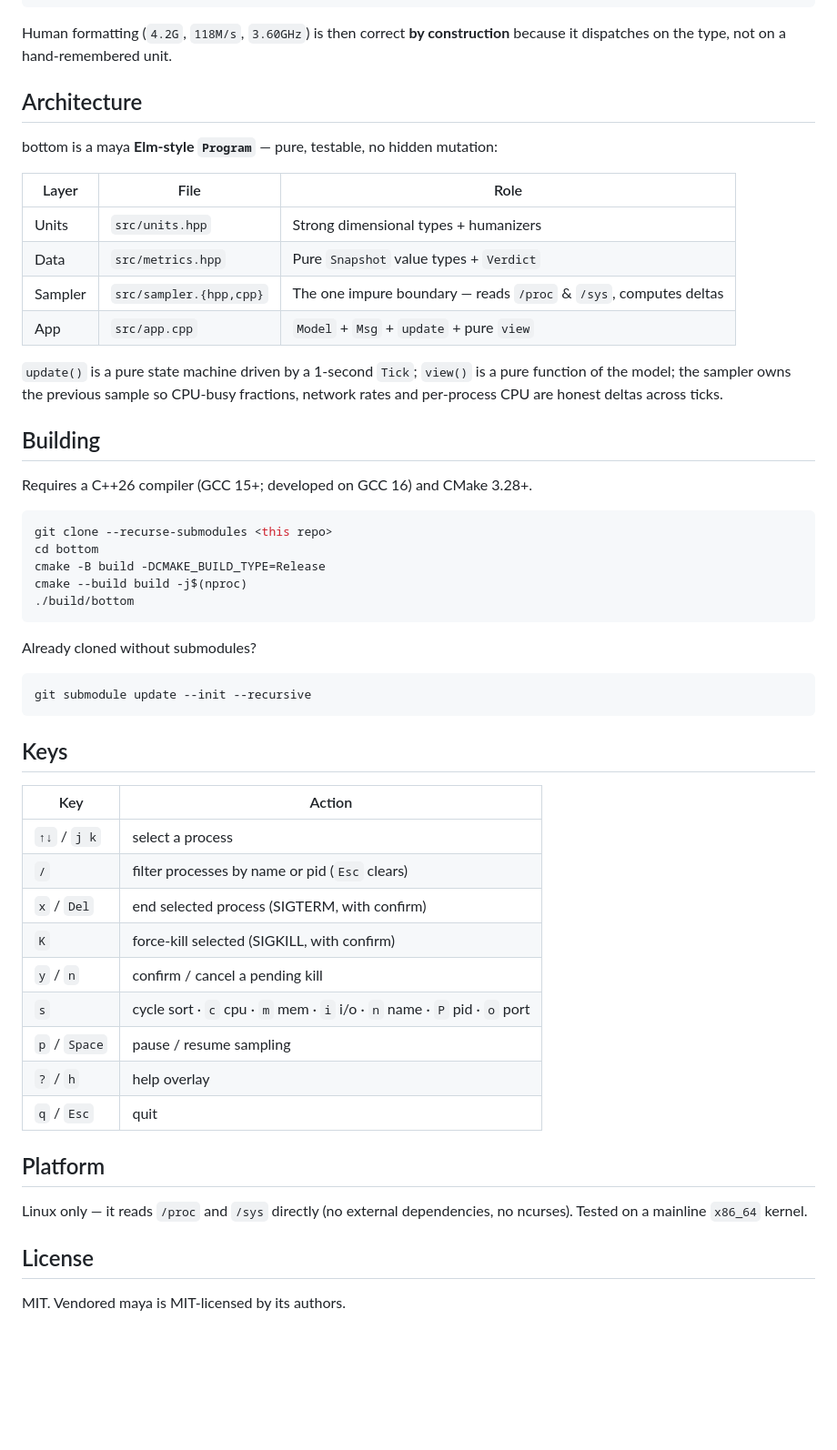
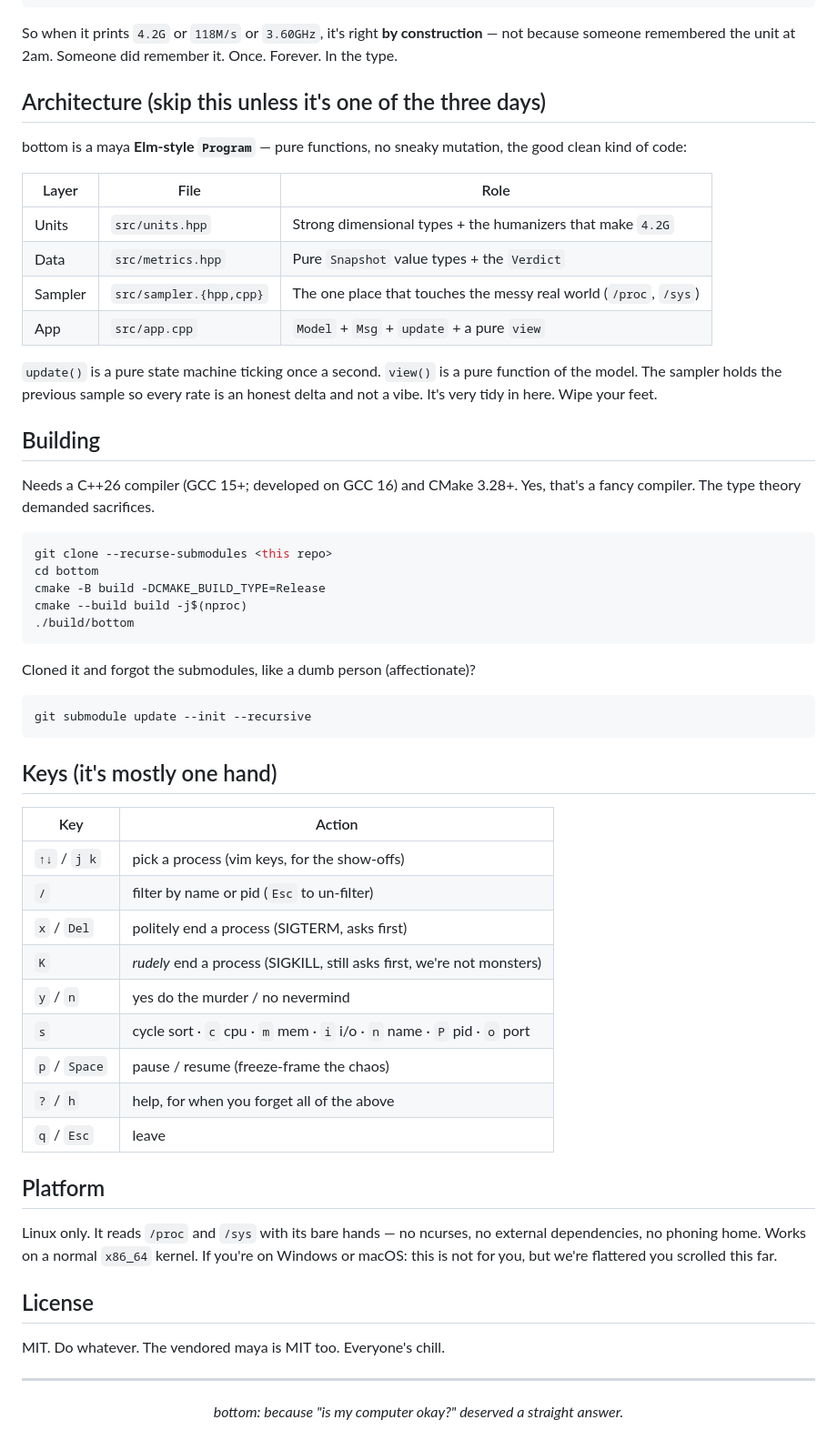
Before and after one commit to 1ay1/rockbottom, a Markdown page: README.md, the part around one of its changes. Shown at 91% size. Drawn GitHub-style; blank space fills up the shorter version.

Commit message:
README: rewrite in a funnier 'is my computer okay?' voice

````diff
--- a/README.md
+++ b/README.md
@@ -66,27 +103,30 @@ template <class Q> struct Rate { double per_sec; }; // Q per second
 constexpr ByteRate rate(Bytes delta, double dt_sec) noexcept;
 ```
 
-Human formatting (`4.2G`, `118M/s`, `3.60GHz`) is then correct **by
-construction** because it dispatches on the type, not on a hand-remembered unit.
+So when it prints `4.2G` or `118M/s` or `3.60GHz`, it's right **by
+construction** — not because someone remembered the unit at 2am. Someone did
+remember it. Once. Forever. In the type.
 
-## Architecture
+## Architecture (skip this unless it's one of the three days)
 
-bottom is a maya **Elm-style `Program`** — pure, testable, no hidden mutation:
+bottom is a maya **Elm-style `Program`** — pure functions, no sneaky mutation,
+the good clean kind of code:
 
 | Layer | File | Role |
 |-------|------|------|
-| Units | `src/units.hpp` | Strong dimensional types + humanizers |
-| Data | `src/metrics.hpp` | Pure `Snapshot` value types + `Verdict` |
-| Sampler | `src/sampler.{hpp,cpp}` | The one impure boundary — reads `/proc` & `/sys`, computes deltas |
-| App | `src/app.cpp` | `Model` + `Msg` + `update` + pure `view` |
+| Units | `src/units.hpp` | Strong dimensional types + the humanizers that make `4.2G` |
+| Data | `src/metrics.hpp` | Pure `Snapshot` value types + the `Verdict` |
+| Sampler | `src/sampler.{hpp,cpp}` | The one place that touches the messy real world (`/proc`, `/sys`) |
+| App | `src/app.cpp` | `Model` + `Msg` + `update` + a pure `view` |
 
-`update()` is a pure state machine driven by a 1-second `Tick`; `view()` is a
-pure function of the model; the sampler owns the previous sample so CPU-busy
-fractions, network rates and per-process CPU are honest deltas across ticks.
+`update()` is a pure state machine ticking once a second. `view()` is a pure
+function of the model. The sampler holds the previous sample so every rate is an
+honest delta and not a vibe. It's very tidy in here. Wipe your feet.
 
 ## Building
 
-Requires a C++26 compiler (GCC 15+; developed on GCC 16) and CMake 3.28+.
+Needs a C++26 compiler (GCC 15+; developed on GCC 16) and CMake 3.28+. Yes,
+that's a fancy compiler. The type theory demanded sacrifices.
 
 ```bash
 git clone --recurse-submodules <this repo>
@@ -96,31 +136,39 @@ cmake --build build -j$(nproc)
 ./build/bottom
 ```
 
-Already cloned without submodules?
+Cloned it and forgot the submodules, like a dumb person (affectionate)?
 
 ```bash
 git submodule update --init --recursive
 ```
 
-## Keys
+## Keys (it's mostly one hand)
 
 | Key | Action |
 |-----|--------|
-| `↑↓` / `j k` | select a process |
-| `/` | filter processes by name or pid (`Esc` clears) |
-| `x` / `Del` | end selected process (SIGTERM, with confirm) |
-| `K` | force-kill selected (SIGKILL, with confirm) |
-| `y` / `n` | confirm / cancel a pending kill |
+| `↑↓` / `j k` | pick a process (vim keys, for the show-offs) |
+| `/` | filter by name or pid (`Esc` to un-filter) |
+| `x` / `Del` | politely end a process (SIGTERM, asks first) |
+| `K` | *rudely* end a process (SIGKILL, still asks first, we're not monsters) |
+| `y` / `n` | yes do the murder / no nevermind |
 | `s` | cycle sort · `c` cpu · `m` mem · `i` i/o · `n` name · `P` pid · `o` port |
-| `p` / `Space` | pause / resume sampling |
-| `?` / `h` | help overlay |
-| `q` / `Esc` | quit |
+| `p` / `Space` | pause / resume (freeze-frame the chaos) |
+| `?` / `h` | help, for when you forget all of the above |
+| `q` / `Esc` | leave |
 
 ## Platform
 
-Linux only — it reads `/proc` and `/sys` directly (no external dependencies,
-no ncurses). Tested on a mainline `x86_64` kernel.
+Linux only. It reads `/proc` and `/sys` with its bare hands — no ncurses, no
+external dependencies, no phoning home. Works on a normal `x86_64` kernel. If
+you're on Windows or macOS: this is not for you, but we're flattered you scrolled
+this far.
 
 ## License
 
-MIT. Vendored maya is MIT-licensed by its authors.
+MIT. Do whatever. The vendored maya is MIT too. Everyone's chill.
+
+---
+
+<p align="center">
+  <i>bottom: because "is my computer okay?" deserved a straight answer.</i>
+</p>
````
Also changed, not shown: other parts of README.md (+77 -40 lines).
